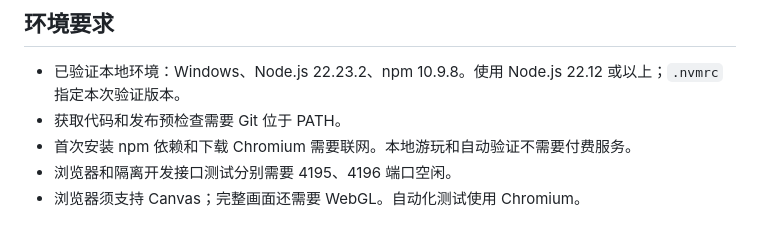
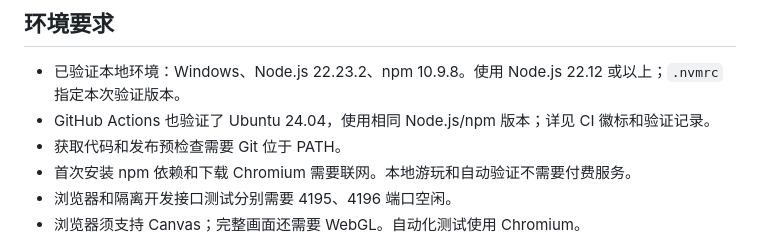
Before and after one commit to Sean-xzx/Cube-Ball-Maze-Wangravity, a Markdown page: README.zh-CN.md, the part around the change. Drawn GitHub-style.

```diff
--- a/README.zh-CN.md
+++ b/README.zh-CN.md
@@ -32,6 +32,7 @@
 ## 环境要求
 
 - 已验证本地环境：Windows、Node.js 22.23.2、npm 10.9.8。使用 Node.js 22.12 或以上；`.nvmrc` 指定本次验证版本。
+- GitHub Actions 也验证了 Ubuntu 24.04，使用相同 Node.js/npm 版本；详见 CI 徽标和验证记录。
 - 获取代码和发布预检查需要 Git 位于 PATH。
 - 首次安装 npm 依赖和下载 Chromium 需要联网。本地游玩和自动验证不需要付费服务。
 - 浏览器和隔离开发接口测试分别需要 4195、4196 端口空闲。
```
Also changed, not shown: README.md (+1 -0 lines), docs/VALIDATION.md (+5 -4 lines).
